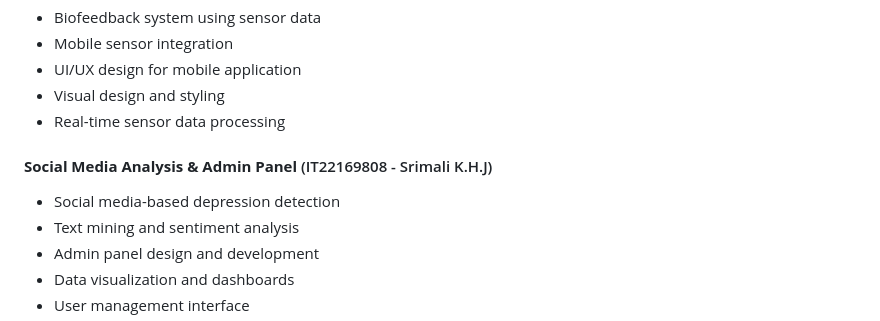
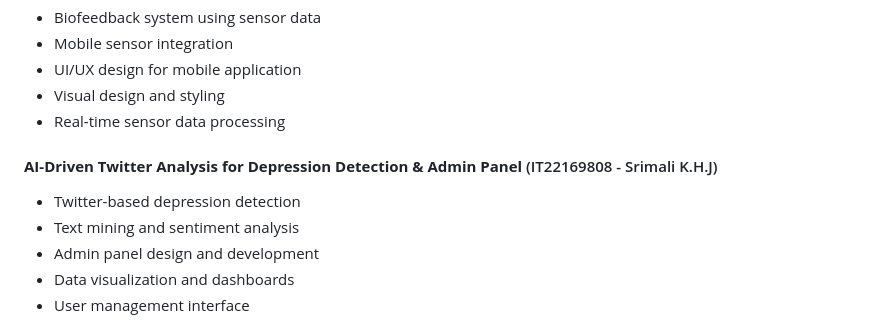
Before and after one commit to shashi2024/A_SMART_SINHALA_APP_FOR_DEPRESSION_MONITORING_AND_MENTAL_HEALTH_SUPPORT_USING_AI, a Markdown page: README.md, the part around the change. Rendered like a GitHub page.

Commit message:
Update project title and description for clarity

```diff
--- a/README.md
+++ b/README.md
@@ -704,8 +704,8 @@ black .
 - Visual design and styling
 - Real-time sensor data processing
 
-#### **Social Media Analysis & Admin Panel** (IT22169808 - Srimali K.H.J)
-- Social media-based depression detection
+#### **AI-Driven Twitter Analysis for Depression Detection & Admin Panel** (IT22169808 - Srimali K.H.J)
+- Twitter-based depression detection
 - Text mining and sentiment analysis
 - Admin panel design and development
 - Data visualization and dashboards
```
